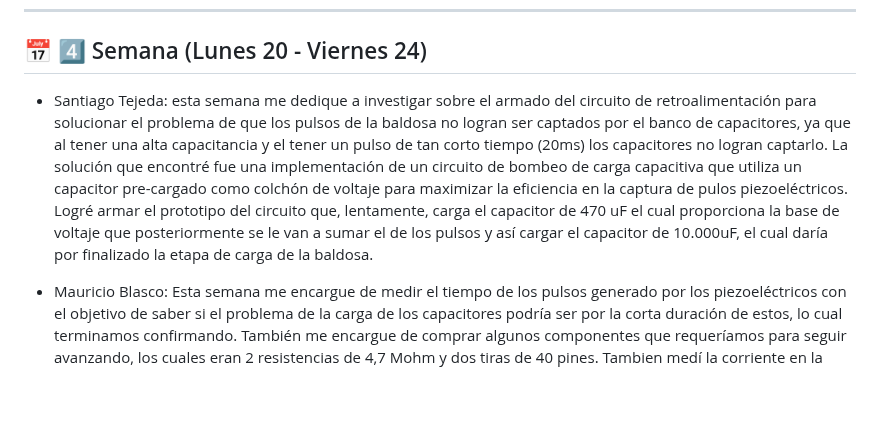
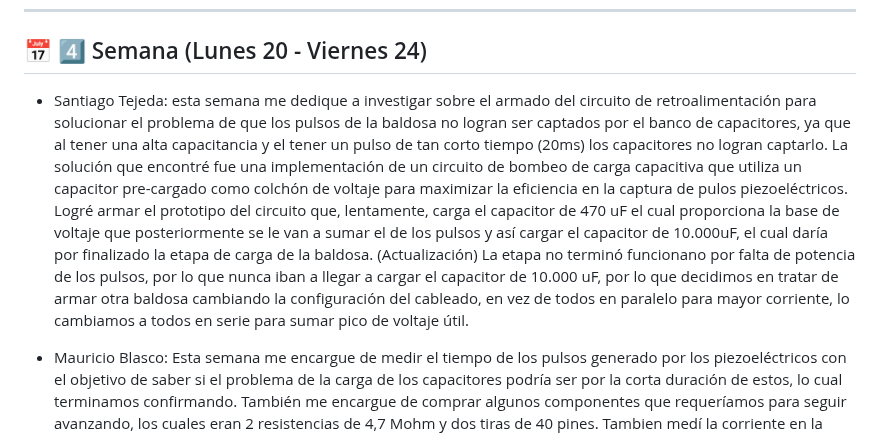
Before and after one commit to impatrq/Pleper, a Markdown page: Documentos Proyecto/Bitácora/Octubre.md, the part around the change. Drawn GitHub-style; blank space fills up the shorter version.

Commit message:
Actualización de bitacora

```diff
--- a/Documentos Proyecto/Bitácora/Octubre.md
+++ b/Documentos Proyecto/Bitácora/Octubre.md
@@ -38,7 +38,7 @@
 ## 📅 4️⃣ Semana (Lunes 20 - Viernes 24)
 
 
--  Santiago Tejeda: esta semana me dedique a investigar sobre el armado del circuito de retroalimentación para solucionar el problema de que los pulsos de la baldosa no logran ser captados por el banco de capacitores, ya que al tener una alta capacitancia y el tener un pulso de tan corto tiempo (20ms) los capacitores no logran captarlo. La solución que encontré fue una implementación de un circuito de bombeo de carga capacitiva que utiliza un capacitor pre-cargado como colchón de voltaje para maximizar la eficiencia en la captura de pulos piezoeléctricos. Logré armar el prototipo del circuito que, lentamente, carga el capacitor de 470 uF el cual proporciona la base de voltaje que posteriormente se le van a sumar el de los pulsos y así cargar el capacitor de 10.000uF, el cual daría por finalizado la etapa de carga de la baldosa.
+-  Santiago Tejeda: esta semana me dedique a investigar sobre el armado del circuito de retroalimentación para solucionar el problema de que los pulsos de la baldosa no logran ser captados por el banco de capacitores, ya que al tener una alta capacitancia y el tener un pulso de tan corto tiempo (20ms) los capacitores no logran captarlo. La solución que encontré fue una implementación de un circuito de bombeo de carga capacitiva que utiliza un capacitor pre-cargado como colchón de voltaje para maximizar la eficiencia en la captura de pulos piezoeléctricos. Logré armar el prototipo del circuito que, lentamente, carga el capacitor de 470 uF el cual proporciona la base de voltaje que posteriormente se le van a sumar el de los pulsos y así cargar el capacitor de 10.000uF, el cual daría por finalizado la etapa de carga de la baldosa. (Actualización) La etapa no terminó funcionano por falta de potencia de los pulsos, por lo que nunca iban a llegar a cargar el capacitor de 10.000 uF, por lo que decidimos en tratar de armar otra baldosa cambiando la configuración del cableado, en vez de todos en paralelo para mayor corriente, lo cambiamos a todos en serie para sumar pico de voltaje útil.
 
 -  Mauricio Blasco: Esta semana me encargue de medir el tiempo de los pulsos generado por los piezoeléctricos con el objetivo de saber si el problema de la carga de los capacitores podría ser por la corta duración de estos, lo cual terminamos confirmando. También me encargue de comprar algunos componentes que requeríamos para seguir avanzando, los cuales eran 2 resistencias de 4,7 Mohm y dos tiras de 40 pines. Tambien medí la corriente en la salida del circuito tanto sin topes como con uno, dos, tres y cuatro topes. Por ultimo actualize con algunas mejoras el banner del proyecto para luego enviarlo.
 
```
